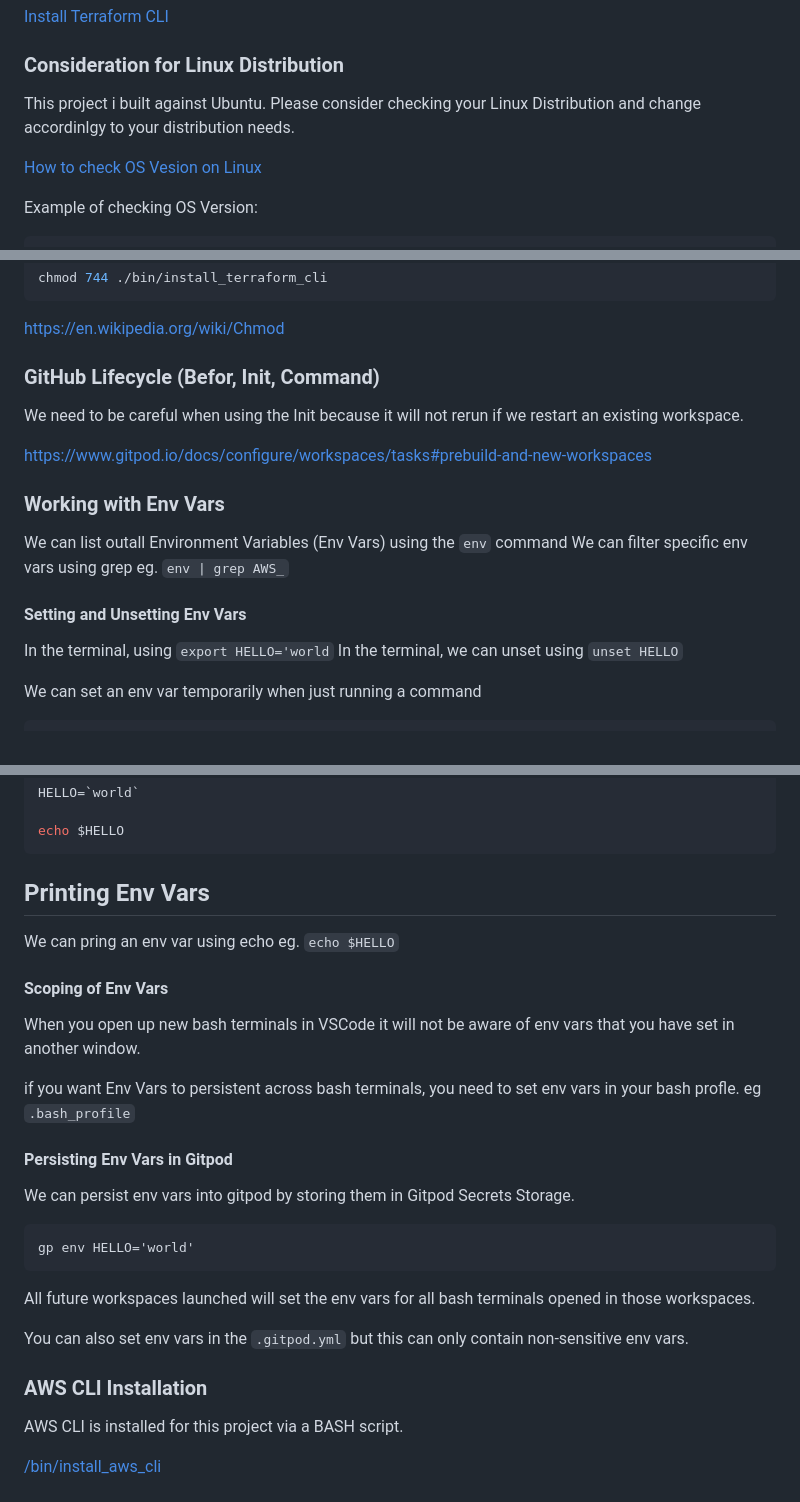
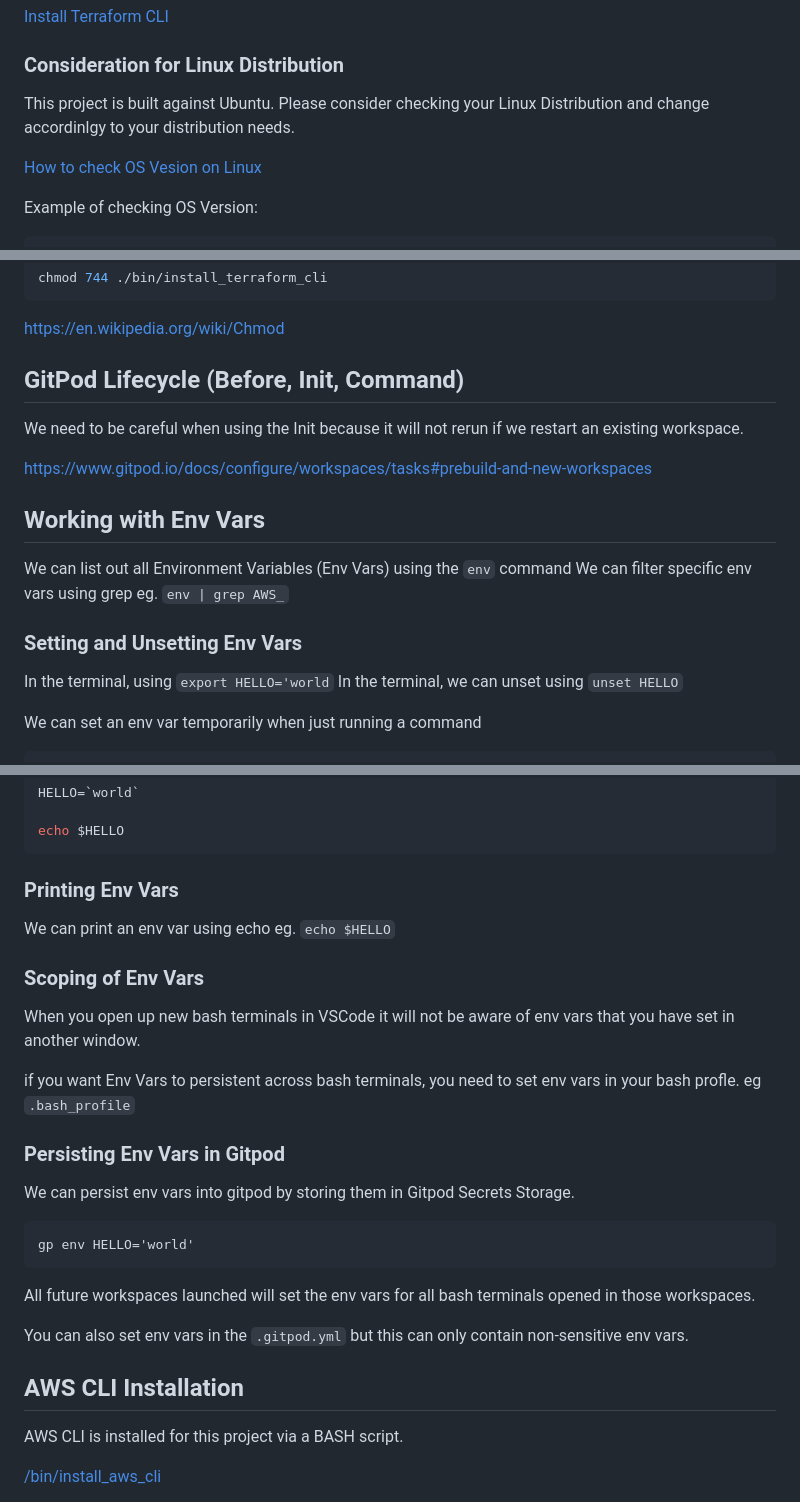
Before and after one commit to MisterTB/terraform-beginner-bootcamp-2023, a Markdown page: README.md, 3 parts joined by grey strips. Drawn GitHub-style.

Commit message:
Update README.md
address spelling mistakes and levels for TOC

````diff
--- a/README.md
+++ b/README.md
@@ -23,7 +23,7 @@ The Terraform CLI instructions have changed due to GPG keyring changes. Had to e
 
 ### Consideration for Linux Distribution
 
-This project i built against Ubuntu. Please consider checking your Linux Distribution and change accordinlgy to your distribution needs.
+This project is built against Ubuntu. Please consider checking your Linux Distribution and change accordinlgy to your distribution needs.
 
 [How to check OS Vesion on Linux](https://www.cyberciti.biz/faq/how-to-check-os-version-in-linux-command-line/)
 
@@ -95,18 +95,18 @@ chmod 744 ./bin/install_terraform_cli
 ```
 https://en.wikipedia.org/wiki/Chmod
 
-### GitHub Lifecycle (Befor, Init, Command)
+## GitPod Lifecycle (Before, Init, Command)
 
 We need to be careful when using the Init because it will not rerun if we restart an existing workspace.
 
 https://www.gitpod.io/docs/configure/workspaces/tasks#prebuild-and-new-workspaces
 
-### Working with Env Vars
+## Working with Env Vars
 
-We can list outall Environment Variables (Env Vars) using the `env` command
+We can list out all Environment Variables (Env Vars) using the `env` command
 We can filter specific env vars using grep eg. `env | grep AWS_`
 
-#### Setting and Unsetting Env Vars
+### Setting and Unsetting Env Vars
 
 In the terminal, using `export HELLO='world`
 In the terminal, we can unset using `unset HELLO`
@@ -126,18 +126,18 @@ HELLO=`world`
 echo $HELLO
 ```
 
-## Printing Env Vars
+### Printing Env Vars
 
-We can pring an env var using echo eg. `echo $HELLO`
+We can print an env var using echo eg. `echo $HELLO`
 
-#### Scoping of Env Vars
+### Scoping of Env Vars
 
 When you open up new bash terminals in VSCode it will not be aware of env vars that you have set in another window.
 
 if you want Env Vars to persistent across bash terminals, you need to set env vars in your bash profle.
 eg `.bash_profile`
 
-#### Persisting Env Vars in Gitpod
+### Persisting Env Vars in Gitpod
 
 We can persist env vars into gitpod by storing them in Gitpod Secrets Storage.
 
@@ -148,7 +148,7 @@ All future workspaces launched will set the env vars for all bash terminals open
 
 You can also set env vars in the `.gitpod.yml` but this can only contain non-sensitive env vars.
 
-### AWS CLI Installation
+## AWS CLI Installation
 
 AWS CLI is installed for this project via a BASH script.
 
````
Also changed, not shown: other parts of README.md (+3 -3 lines).
